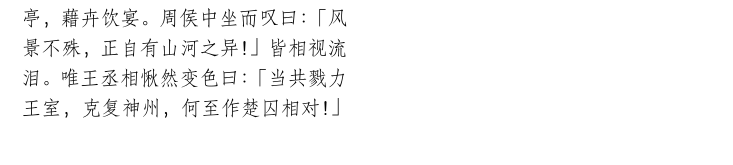
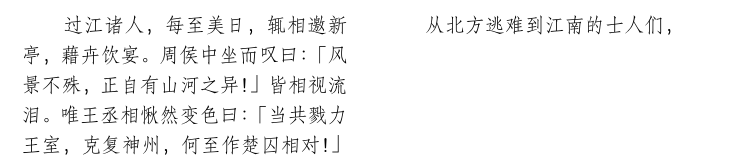
Before and after one commit to yjyao/shishuo, a LaTeX book (shi-shuo-xin-yu.tex, which reads 02-yanyu/31.tex): part of page 41 of 41, cut at the place of the change. Compiled offline with XeLaTeX; a missing font is replaced by an installed copy or a similar font.

Commit message:
add trans for 02/31

```diff
--- a/02-yanyu/31.tex
+++ b/02-yanyu/31.tex
@@ -24,3 +24,15 @@
 % %% Jy
 
 % %% 妖
+从北方逃难到江南的士人们，
+% 每逢天气晴朗的好日子，
+% 都会相聚在新亭，
+% 坐在草地上饮酒作乐。
+% 武城侯周顗在席上感叹：“
+%  这里的风景与中原无二，
+%  只可惜我们的山河易主了！”
+% 在座诸人对视数眼，泪流满面。
+% 只有丞相王导变了脸色：“
+%  我们应该齐心辅佐王世，
+%  光复故土，
+%  为什么要作出楚人被囚禁在晋国的神态呢！”
```
